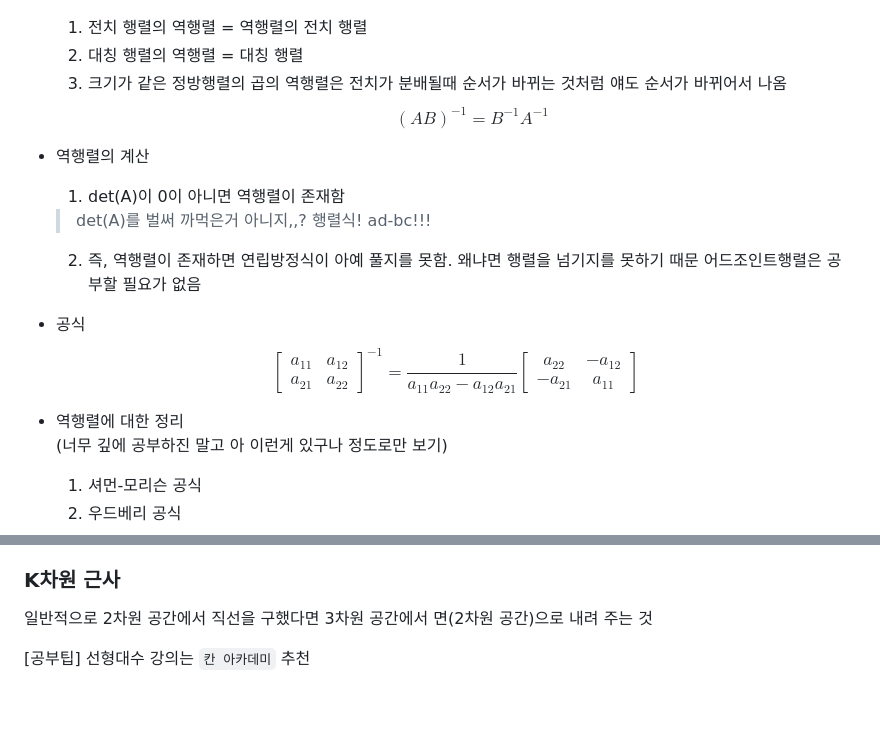
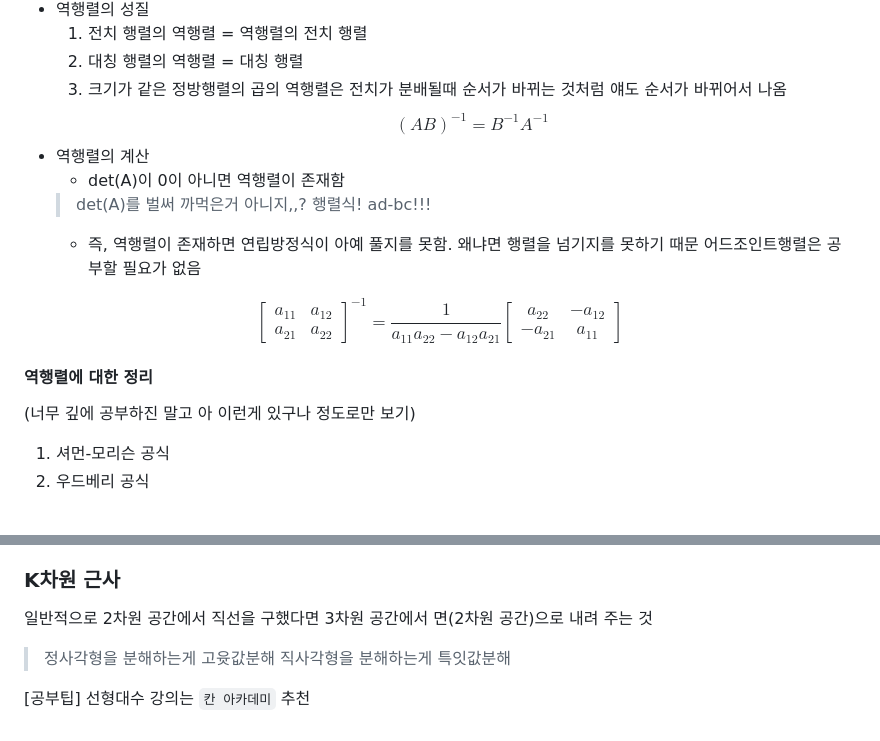
Before and after one commit to tmdwn7733/TIL, a Markdown page: 머신러닝/00-선형대수학.md, 2 parts joined by grey strips. Drawn GitHub-style; blank space fills up the shorter version.

```diff
--- a/머신러닝/00-선형대수학.md
+++ b/머신러닝/00-선형대수학.md
@@ -401,11 +402,11 @@ $$
   3. 크기가 같은 정방행렬의 곱의 역행렬은 전치가 분배될때 순서가 바뀌는 것처럼 얘도 순서가 바뀌어서 나옴
   $$(AB)^{-1}=B^{-1}A^{-1}$$
 - 역행렬의 계산
-  1. det(A)이 0이 아니면 역행렬이 존재함
+  - det(A)이 0이 아니면 역행렬이 존재함
    > det(A)를 벌써 까먹은거 아니지,,? 행렬식! ad-bc!!!
-  2. 즉, 역행렬이 존재하면 연립방정식이 아예 풀지를 못함. 왜냐면 행렬을 넘기지를 못하기 때문
+  - 즉, 역행렬이 존재하면 연립방정식이 아예 풀지를 못함. 왜냐면 행렬을 넘기지를 못하기 때문
   어드조인트행렬은 공부할 필요가 없음
-- 공식
+
 $$
 \begin{bmatrix}
 a_{11}&a_{12}\\
@@ -417,7 +418,7 @@ a_{22}&-a_{12}\\
 \end{bmatrix}
 $$
 
-- 역행렬에 대한 정리
+#### 역행렬에 대한 정리
 (너무 깊에 공부하진 말고 아 이런게 있구나 정도로만 보기)
   1. 셔먼-모리슨 공식
   2. 우드베리 공식
@@ -895,5 +925,7 @@ $$
 ### K차원 근사
 일반적으로 2차원 공간에서 직선을 구했다면 3차원 공간에서 면(2차원 공간)으로 내려 주는 것
 
+>  정사각형을 분해하는게 고윳값분해 직사각형을 분해하는게 특잇값분해
+
 [공부팁]
 선형대수 강의는 `칸 아카데미` 추천
```
Also changed, not shown: other parts of 머신러닝/00-선형대수학.md (+81 -51 lines).
